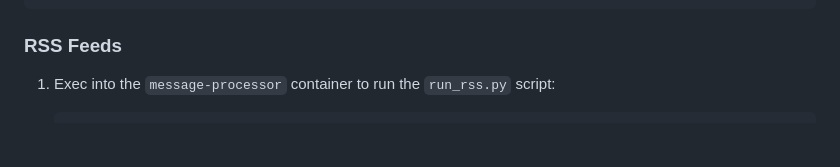
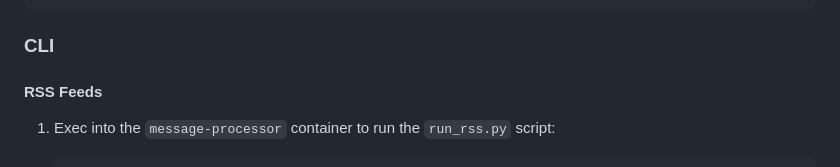
Before and after one commit to jsamos/podcast-cliff, a Markdown page: README.MD, the part around one of its changes. Drawn GitHub-style; blank space fills up the shorter version.

Commit message:
More README

````diff
--- a/README.MD
+++ b/README.MD
@@ -64,7 +64,9 @@ The API will be available at http://localhost:#{API_PORT}. You can use the follo
    }'
 ```
 
-### RSS Feeds
+### CLI
+
+#### RSS Feeds
 
 1. Exec into the `message-processor` container to run the `run_rss.py` script:
 
````
Also changed, not shown: other parts of README.MD (+4 -4 lines).
